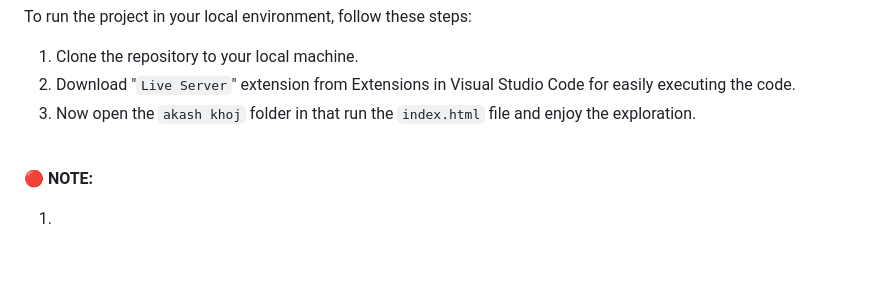
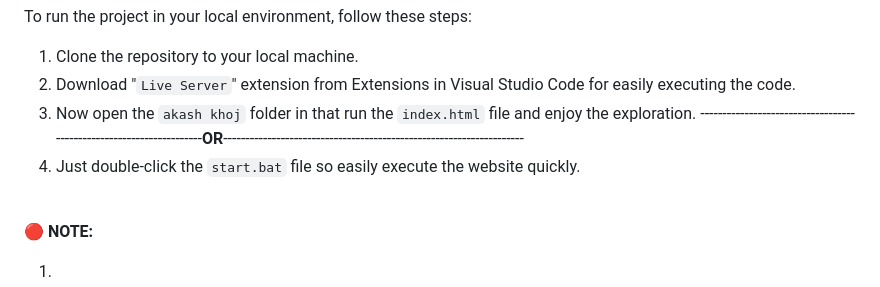
Before and after one commit to Percedal15019/Akash_Khoj, a Markdown page: README.md, the part around the change. Rendered like a GitHub page; blank space fills up the shorter version.

````diff
--- a/README.md
+++ b/README.md
@@ -116,6 +116,8 @@ To run the project in your local environment, follow these steps:
 1. Clone the repository to your local machine.
 2. Download "`Live Server`" extension from Extensions in Visual Studio Code for easily executing the code.
 3. Now open the ```akash khoj``` folder in that run the ```index.html``` file and enjoy the exploration.
+--------------------------------------------------------------------**OR**--------------------------------------------------------------------
+4. Just double-click the ```start.bat``` file so easily execute the website quickly.
 
 <br>
 
````
